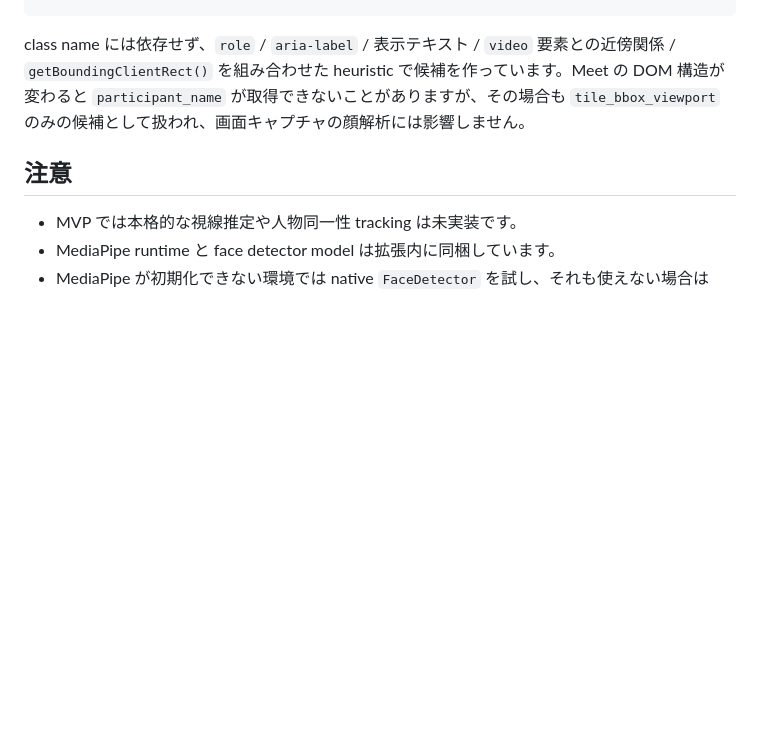
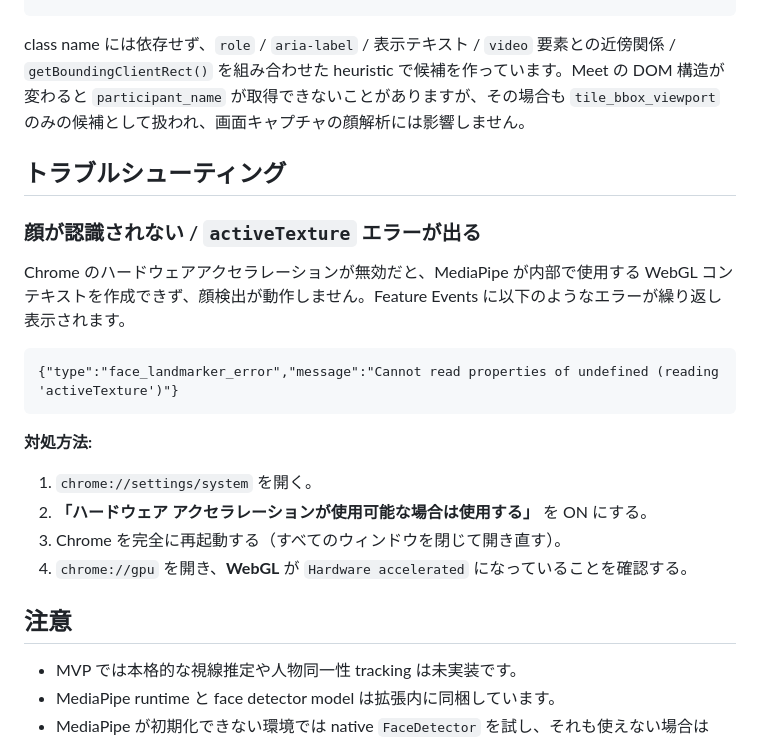
Before and after one commit to k-kanke/reaction-engine, a Markdown page: extension/README.md, the part around the change. GitHub-like rendering; blank space fills up the shorter version.

Commit message:
docs: add troubleshooting section for WebGL / face detection failure
Co-Authored-By: Claude Opus 4.6 <noreply@anthropic.com>

````diff
--- a/extension/README.md
+++ b/extension/README.md
@@ -108,6 +108,23 @@ Google Meet ページの content script が `MutationObserver` と定期スキ
 
 class name には依存せず、`role` / `aria-label` / 表示テキスト / `video` 要素との近傍関係 / `getBoundingClientRect()` を組み合わせた heuristic で候補を作っています。Meet の DOM 構造が変わると `participant_name` が取得できないことがありますが、その場合も `tile_bbox_viewport` のみの候補として扱われ、画面キャプチャの顔解析には影響しません。
 
+## トラブルシューティング
+
+### 顔が認識されない / `activeTexture` エラーが出る
+
+Chrome のハードウェアアクセラレーションが無効だと、MediaPipe が内部で使用する WebGL コンテキストを作成できず、顔検出が動作しません。Feature Events に以下のようなエラーが繰り返し表示されます。
+
+```
+{"type":"face_landmarker_error","message":"Cannot read properties of undefined (reading 'activeTexture')"}
+```
+
+**対処方法:**
+
+1. `chrome://settings/system` を開く。
+2. **「ハードウェア アクセラレーションが使用可能な場合は使用する」** を ON にする。
+3. Chrome を完全に再起動する（すべてのウィンドウを閉じて開き直す）。
+4. `chrome://gpu` を開き、**WebGL** が `Hardware accelerated` になっていることを確認する。
+
 ## 注意
 
 - MVP では本格的な視線推定や人物同一性 tracking は未実装です。
````
